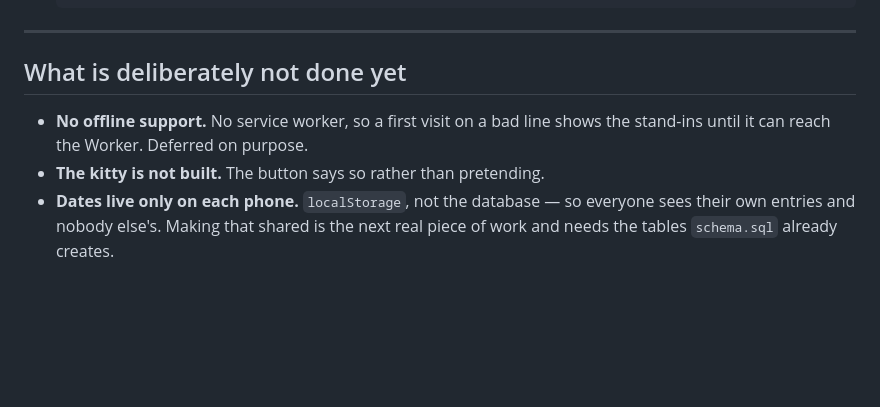
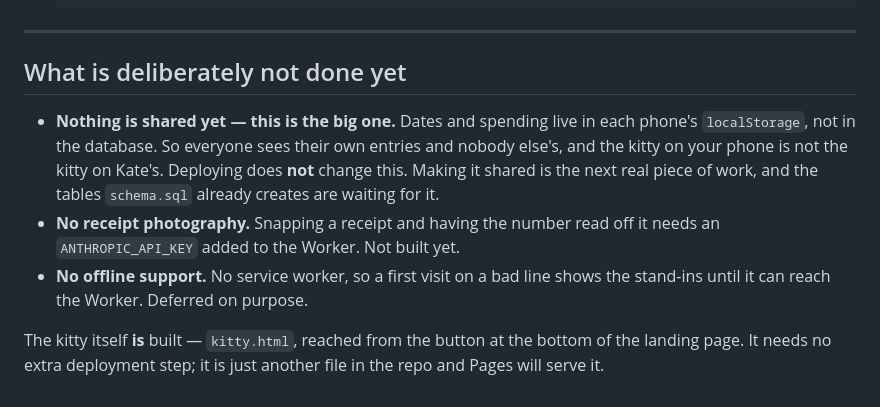
Before and after one commit to Edrits/laperdrix, a Markdown page: DEPLOY.md, the part around the change. Rendered like a GitHub page; blank space fills up the shorter version.

Commit message:
DEPLOY.md: correct the stale note about the kitty
It still said the kitty was not built and the button said so. The kitty exists
now, and needs no extra deployment step — it is just another file Pages serves.

Replaced that with the thing that actually matters and is easy to misread:
deploying does NOT make anything shared. Dates and spending are still per-device
in localStorage, so the kitty on one phone is not the kitty on another.

Co-Authored-By: Claude Opus 5 <noreply@anthropic.com>

```diff
--- a/DEPLOY.md
+++ b/DEPLOY.md
@@ -129,9 +129,16 @@ anything genuinely sensitive.
 
 ## What is deliberately not done yet
 
+- **Nothing is shared yet — this is the big one.** Dates and spending live in
+  each phone's `localStorage`, not in the database. So everyone sees their own
+  entries and nobody else's, and the kitty on your phone is not the kitty on
+  Kate's. Deploying does **not** change this. Making it shared is the next real
+  piece of work, and the tables `schema.sql` already creates are waiting for it.
+- **No receipt photography.** Snapping a receipt and having the number read off
+  it needs an `ANTHROPIC_API_KEY` added to the Worker. Not built yet.
 - **No offline support.** No service worker, so a first visit on a bad line
   shows the stand-ins until it can reach the Worker. Deferred on purpose.
-- **The kitty is not built.** The button says so rather than pretending.
-- **Dates live only on each phone.** `localStorage`, not the database — so
-  everyone sees their own entries and nobody else's. Making that shared is the
-  next real piece of work and needs the tables `schema.sql` already creates.
+
+The kitty itself **is** built — `kitty.html`, reached from the button at the
+bottom of the landing page. It needs no extra deployment step; it is just
+another file in the repo and Pages will serve it.
```
